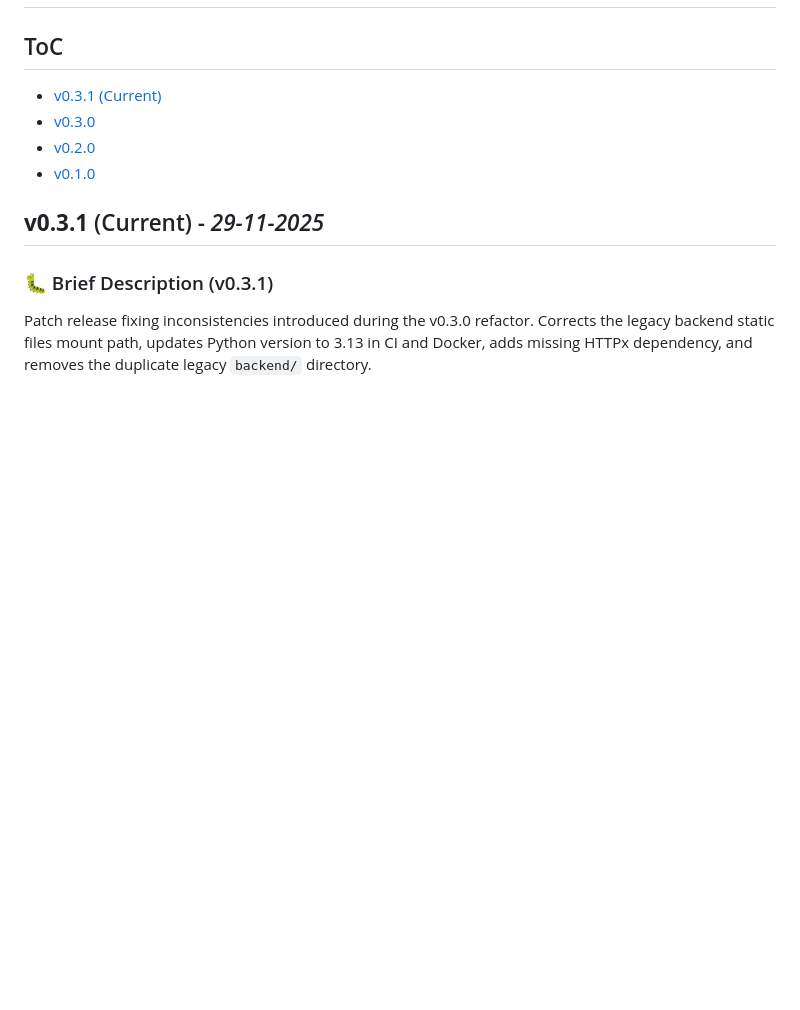
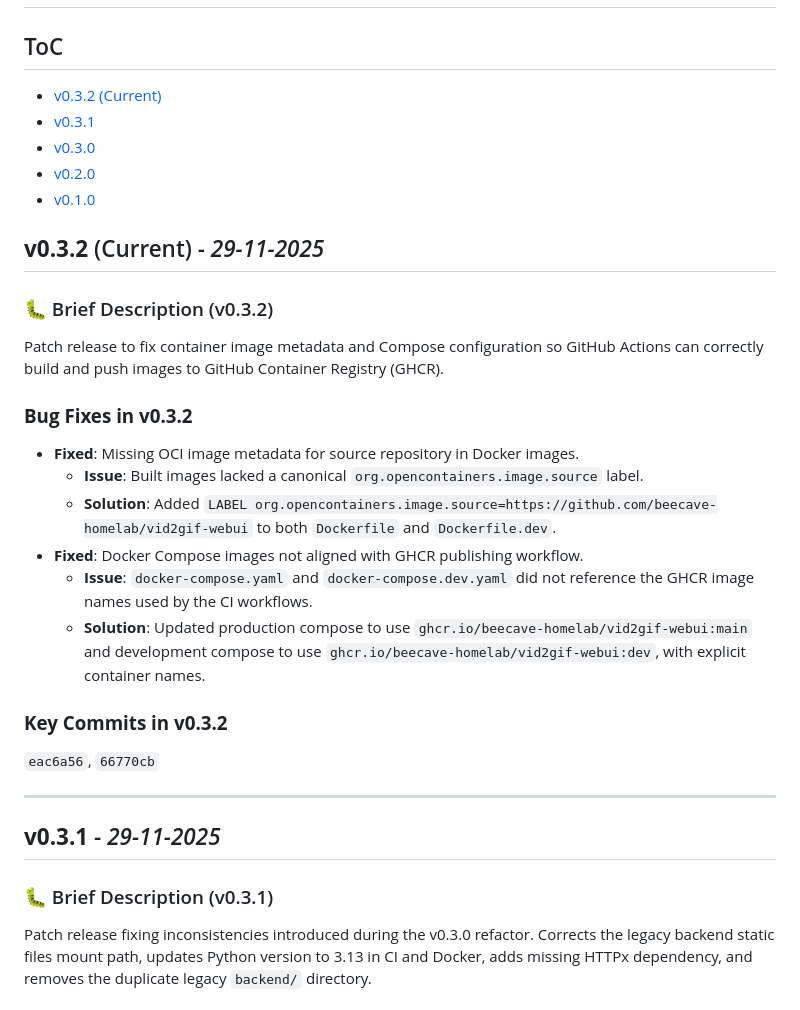
Before and after one commit to beecave-homelab/vid2gif-webui, a Markdown page: VERSIONS.md, the part around the change. GitHub-like rendering; blank space fills up the shorter version.

Commit message:
docs 📝: Update README.md and VERSIONS.md to v0.3.2
This commit updates the `README.md` and `VERSIONS.md` files to reflect the new version 0.3.2, which includes a brief description of the changes and fixes. The `README.md` file now reflects the current state of the project, including the version number and the list of commits. The `VERSIONS.md` file has been updated to include the new version and its commit history, ensuring that contributors can easily track and understand the changes made in this release.

```diff
--- a/VERSIONS.md
+++ b/VERSIONS.md
@@ -2,12 +2,34 @@
 
 ## ToC
 
-- [v0.3.1 (Current)](#v031-current---29-11-2025)
+- [v0.3.2 (Current)](#v032-current---29-11-2025)
+- [v0.3.1](#v031---29-11-2025)
 - [v0.3.0](#v030---28-11-2025)
 - [v0.2.0](#v020---27-11-2025)
 - [v0.1.0](#v010---26-11-2025)
 
-## **v0.3.1** (Current) - *29-11-2025*
+## **v0.3.2** (Current) - *29-11-2025*
+
+### 🐛 Brief Description (v0.3.2)
+
+Patch release to fix container image metadata and Compose configuration so GitHub Actions can correctly build and push images to GitHub Container Registry (GHCR).
+
+### **Bug Fixes in v0.3.2**
+
+- **Fixed**: Missing OCI image metadata for source repository in Docker images.
+  - **Issue**: Built images lacked a canonical `org.opencontainers.image.source` label.
+  - **Solution**: Added `LABEL org.opencontainers.image.source=https://github.com/beecave-homelab/vid2gif-webui` to both `Dockerfile` and `Dockerfile.dev`.
+- **Fixed**: Docker Compose images not aligned with GHCR publishing workflow.
+  - **Issue**: `docker-compose.yaml` and `docker-compose.dev.yaml` did not reference the GHCR image names used by the CI workflows.
+  - **Solution**: Updated production compose to use `ghcr.io/beecave-homelab/vid2gif-webui:main` and development compose to use `ghcr.io/beecave-homelab/vid2gif-webui:dev`, with explicit container names.
+
+### **Key Commits in v0.3.2**
+
+`eac6a56`, `66770cb`
+
+---
+
+## **v0.3.1** - *29-11-2025*
 
 ### 🐛 Brief Description (v0.3.1)
 
```
Also changed, not shown: README.md (+1 -1 lines), project-overview.md (+2 -1 lines).
